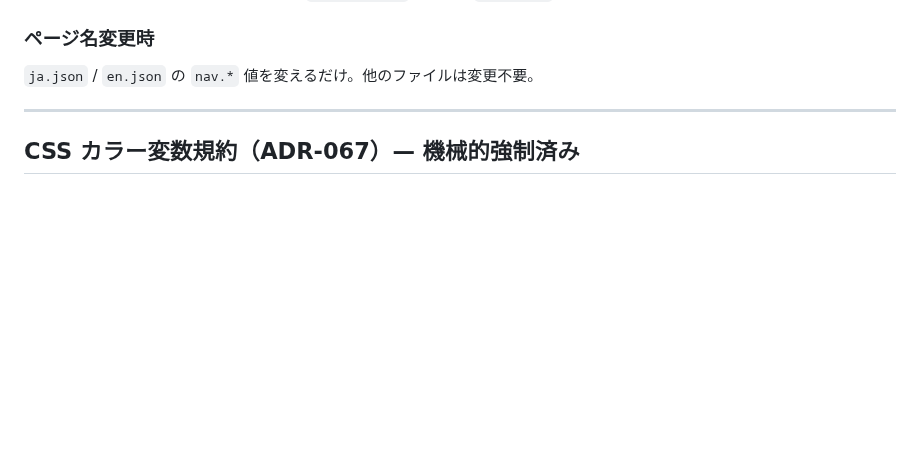
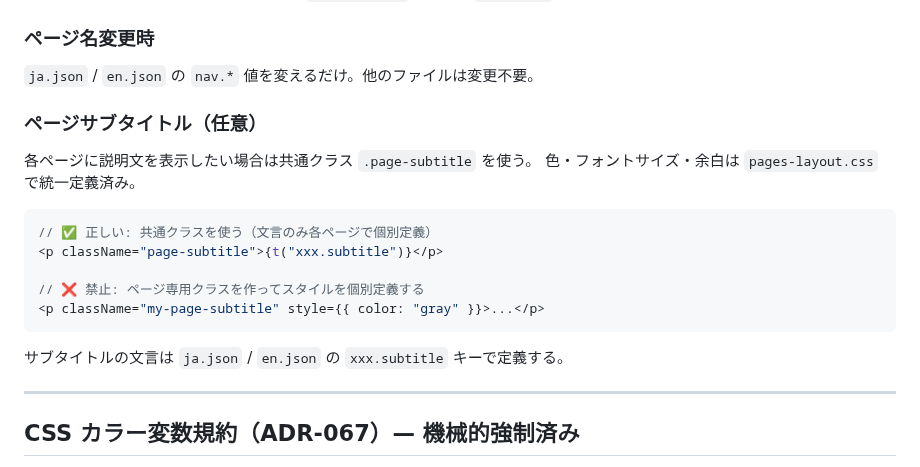
Before and after one commit to shingo-ops/astro-webapp, a Markdown page: CLAUDE.md, the part around the change. Rendered like a GitHub page; blank space fills up the shorter version.

Commit message:
docs: ページサブタイトル共通クラス規約をCLAUDE.mdに追記

````diff
--- a/CLAUDE.md
+++ b/CLAUDE.md
@@ -467,6 +467,21 @@ nav.leadChat = "受信箱"
 
 `ja.json` / `en.json` の `nav.*` 値を変えるだけ。他のファイルは変更不要。
 
+### ページサブタイトル（任意）
+
+各ページに説明文を表示したい場合は共通クラス `.page-subtitle` を使う。
+色・フォントサイズ・余白は `pages-layout.css` で統一定義済み。
+
+```tsx
+// ✅ 正しい: 共通クラスを使う（文言のみ各ページで個別定義）
+<p className="page-subtitle">{t("xxx.subtitle")}</p>
+
+// ❌ 禁止: ページ専用クラスを作ってスタイルを個別定義する
+<p className="my-page-subtitle" style={{ color: "gray" }}>...</p>
+```
+
+サブタイトルの文言は `ja.json` / `en.json` の `xxx.subtitle` キーで定義する。
+
 ---
 
 ## CSS カラー変数規約（ADR-067）— 機械的強制済み
````
